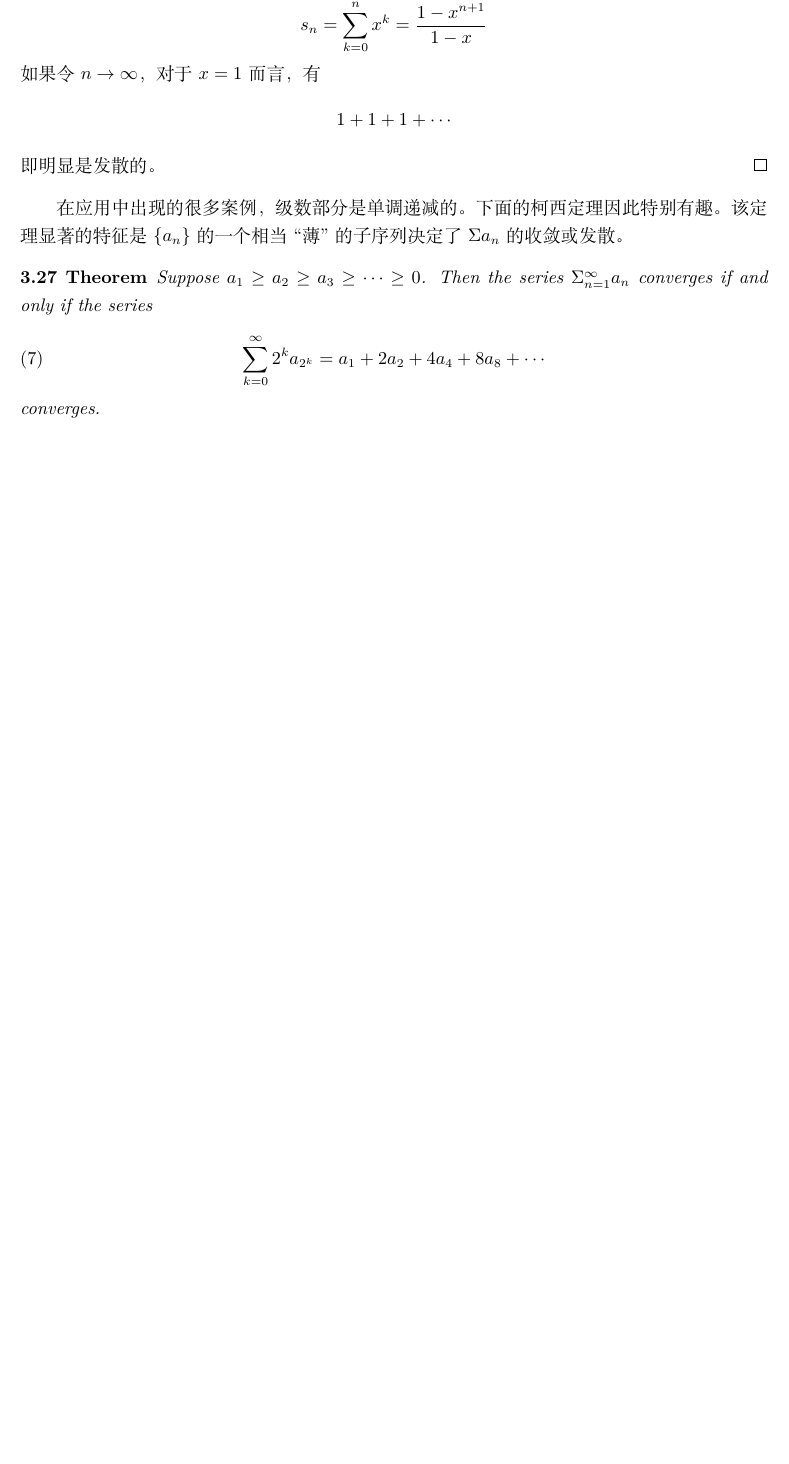
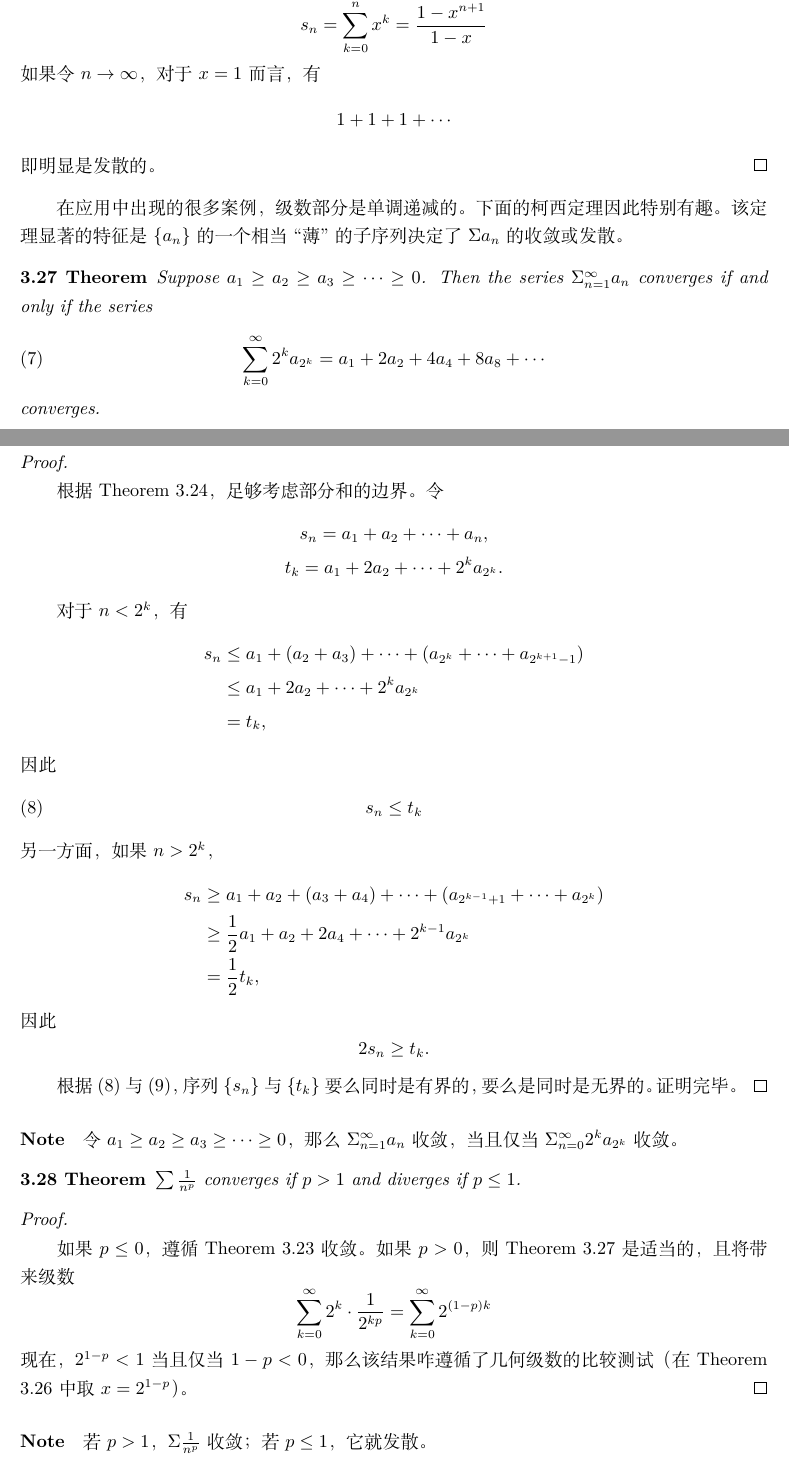
Before and after one commit to Jacobbishopxy/poma-notes, a LaTeX document (poma-notes.tex, which reads Ch03 Numerical Sequences and Series/Sec07 Series of Nonnegative Terms.tex): part of page 62 of 70 before the commit and two parts of pages 62 and 63 of 71 after it, the two joined at a grey line, cut so that both start at the same text, the shorter picture padded with empty space. Compiled offline with XeLaTeX.

Commit message:
chore: add notes

```diff
--- a/Ch03 Numerical Sequences and Series/Sec07 Series of Nonnegative Terms.tex
+++ b/Ch03 Numerical Sequences and Series/Sec07 Series of Nonnegative Terms.tex
@@ -29,6 +29,55 @@
   converges.
 \end{theorem}
 
+\begin{proof}
+  根据 Theorem 3.24，足够考虑部分和的边界。令
+  \begin{gather*}
+    s_n = a_1 + a_2 + \cdots + a_n, \\
+    t_k = a_1 + 2a_2 + \cdots + 2^k a_{2^k}.
+  \end{gather*}
+
+  对于 $n < 2^k$，有
+  \begin{align*}
+    \mathcal{} s_n & \le a_1 + (a_2 + a_3) + \cdots + (a_{2^k} + \cdots + a_{2^{k+1}-1}) \\
+                   & \le a_1 + 2a_2 + \cdots + 2^k a_{2^k}                               \\
+                   & = t_k,
+  \end{align*}
+  因此
+  \begin{equation}
+    s_n \le t_k
+  \end{equation}
+  另一方面，如果 $n > 2^k$，
+  \begin{align*}
+    \mathcal{} s_n & \ge a_1 + a_2 + (a_3 + a_4) + \cdots + (a_{2^{k-1}+1} + \cdots + a_{2^k}) \\
+                   & \ge \frac{1}{2}a_1 + a_2 + 2a_4 + \cdots + 2^{k-1}a_{2^k}                 \\
+                   & = \frac{1}{2} t_k,
+  \end{align*}
+  因此
+  \begin{equation*}
+    2s_n \ge t_k.
+  \end{equation*}
+
+  根据 (8) 与 (9)，序列 $\{s_n\}$ 与 $\{t_k\}$ 要么同时是有界的，要么是同时是无界的。证明完毕。
+\end{proof}
+
+\begin{anote}
+  令 $a_1 \ge a_2 \ge a_3 \ge \cdots \ge 0$，那么 $\Sigma_{n=1}^{\infty} a_n$ 收敛，当且仅当 $\Sigma_{n=0}^{\infty}2^k a_{2^k}$ 收敛。
+\end{anote}
+
+% TODO
+
+\begin{theorem}
+  $\sum \frac{1}{n^p}$ converges if $p > 1$ and diverges if $p \le 1$.
+\end{theorem}
+
+\begin{proof}
+  如果 $p \le 0$，遵循 Theorem 3.23 收敛。如果 $p > 0$，则 Theorem 3.27 是适当的，且将带来级数
+  \[ \sum_{k=0}^{\infty} 2^k \cdot \frac{1}{2^{kp}} = \sum_{k=0}^{\infty} 2^{(1-p)k} \]
+  现在，$2^{1-p} < 1$ 当且仅当 $1-p < 0$，那么该结果咋遵循了几何级数的比较测试（在 Theorem 3.26 中取 $x = 2^{1-p}$）。
+\end{proof}
+
+\anote 若 $p>1$，$\Sigma\frac{1}{n^p}$ 收敛；若 $p\le1$，它就发散。
+
 % TODO
 
 \end{document}
```
Also changed, not shown: Ch03 Numerical Sequences and Series/Sec06 Series.tex (+19 -4 lines), out/poma-notes.pdf.
